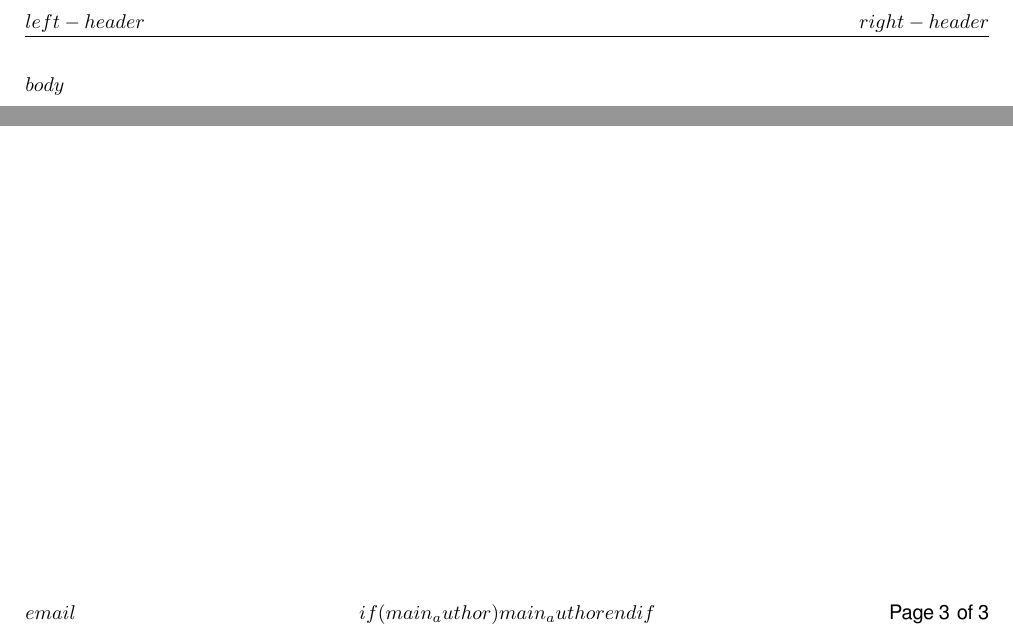
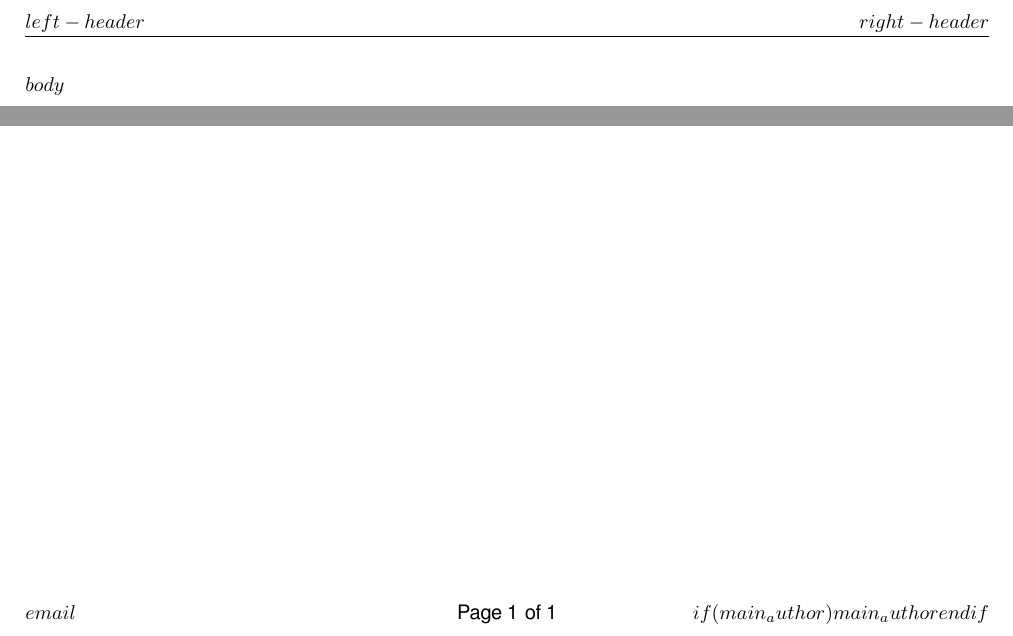
Before and after one commit to EAL-IT-Technology/document_templates, a LaTeX document (template.tex): two parts of page 3 of 3, joined at a grey line, cut so that both start at the same text. Compiled offline with XeLaTeX.

Commit message:
fixed footer

```diff
--- a/template.tex
+++ b/template.tex
@@ -61,8 +61,8 @@
 \rhead{$right-header$}
 
 \fancyfoot[L]{$email$}
-\fancyfoot[C]{$if(main_author)${$main_author$}$endif$}
-\fancyfoot[R]{Page \thepage \hspace{1pt} of \pageref{LastPage}}
+\fancyfoot[C]{Page \thepage \hspace{1pt} of \pageref{LastPage}}
+\fancyfoot[R]{$if(main_author)${$main_author$}$endif$}
 
 % Required for syntax highlighting
 $highlighting-macros$
@@ -140,6 +140,7 @@ $endif$
 
 % normal content
 \newpage
+\setcounter{page}{1}
 
 $body$
 
```
